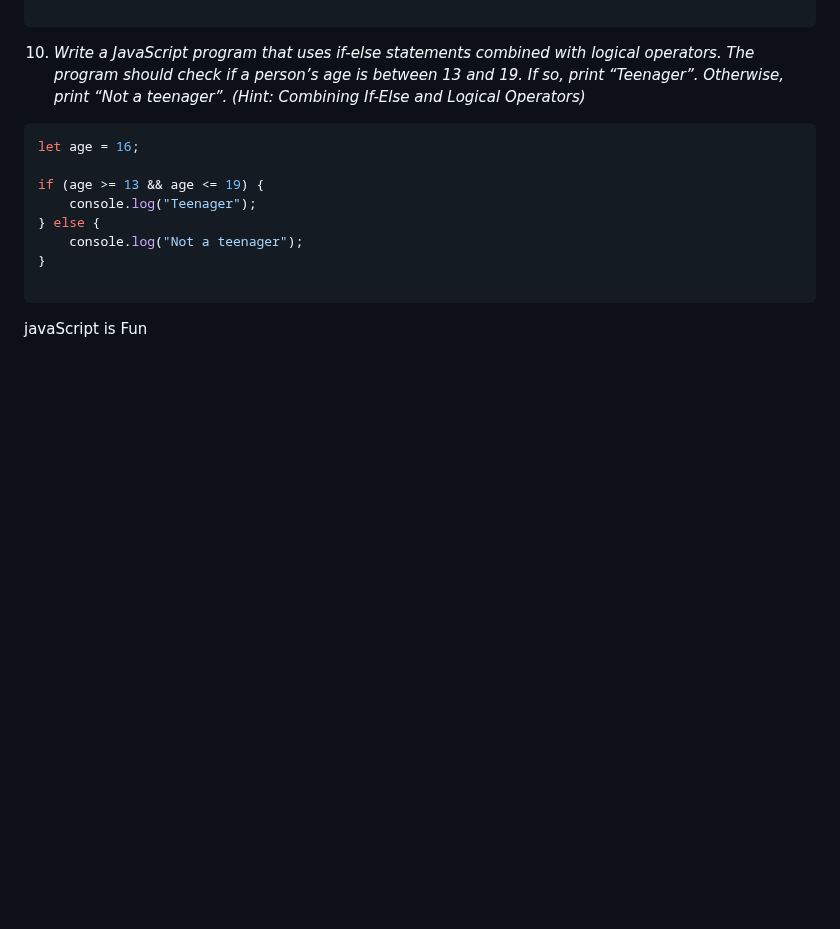
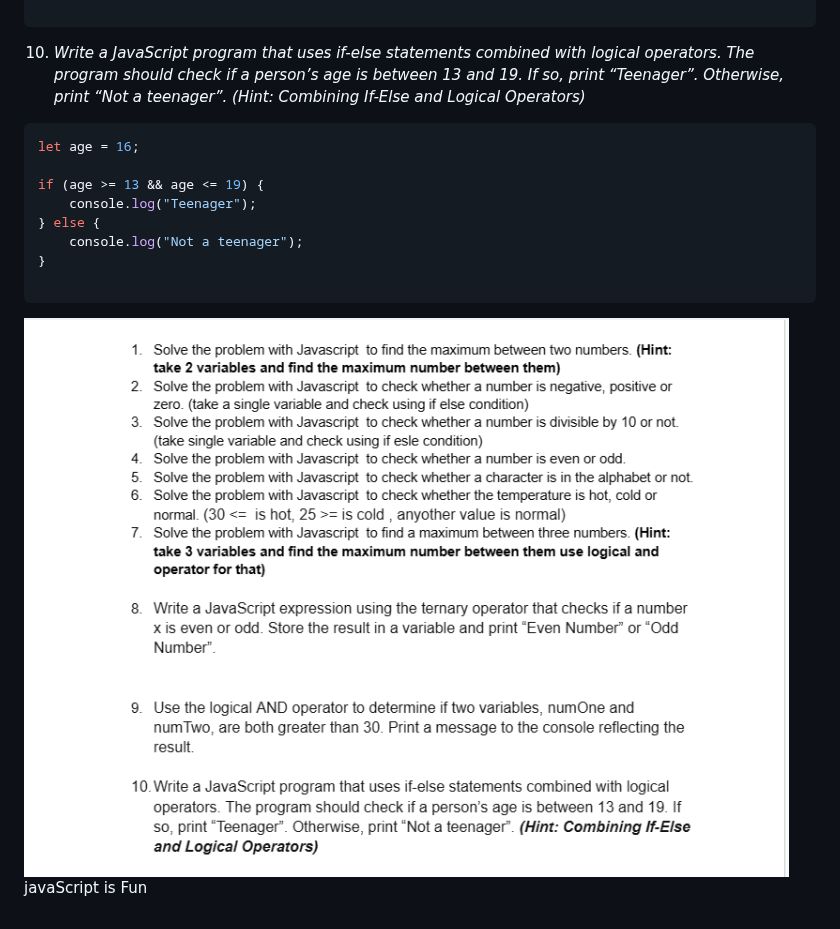
Before and after one commit to SUMITSARKAR89/Javascript_Problem_Solving-2024, a Markdown page: README.md, the part around the change. Drawn GitHub-style; blank space fills up the shorter version.

````diff
--- a/README.md
+++ b/README.md
@@ -154,4 +154,6 @@ if (age >= 13 && age <= 19) {
 
 ```
 
+<img src="img/java.png" alt="" >
+
 <p>javaScript is Fun</p>
````
